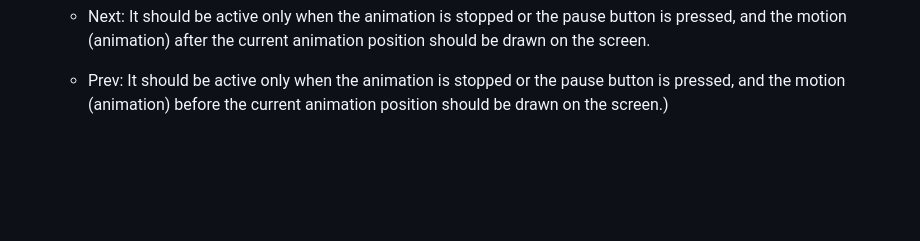
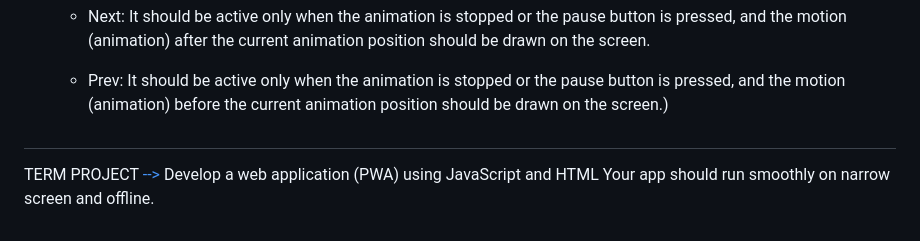
Before and after one commit to Mustafa-Deveci/AdvancedProgramming-Studies, a Markdown page: README.md, the part around the change. GitHub-like rendering; blank space fills up the shorter version.

```diff
--- a/README.md
+++ b/README.md
@@ -159,3 +159,8 @@ HW#3 - Fetch & Animations
     - Next: It should be active only when the animation is stopped or the pause button is pressed, and the motion (animation) after the current animation position should be drawn on the screen.
 
     - Prev: It should be active only when the animation is stopped or the pause button is pressed, and the motion (animation) before the current animation position should be drawn on the screen.)
+
+##
+TERM PROJECT   [-->](https://mustafa-deveci.github.io/AdvancedProgramming-Studies/TermProjectSnake/index.html)
+Develop a web application (PWA) using JavaScript and HTML
+Your app should run smoothly on narrow screen and offline.
```
